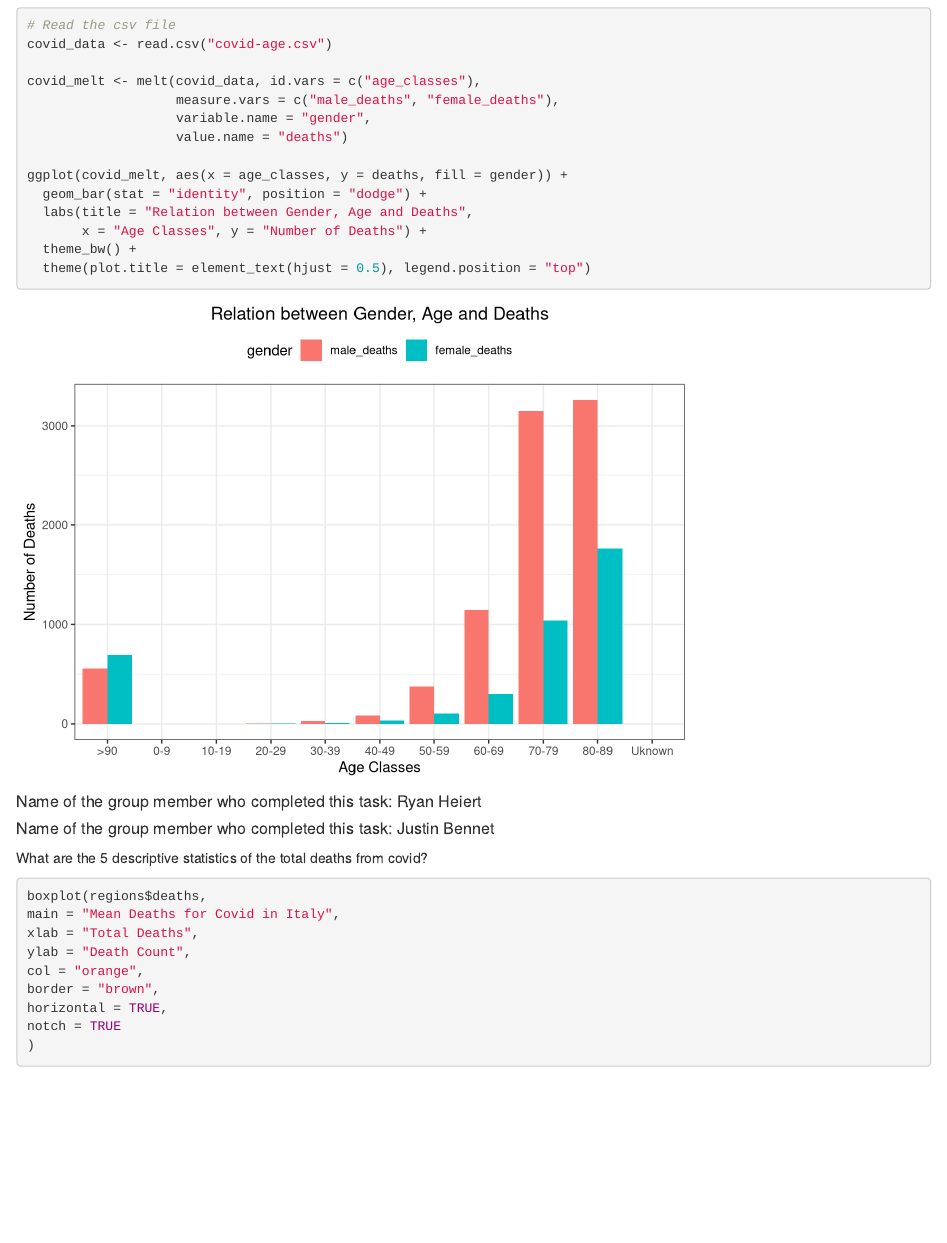
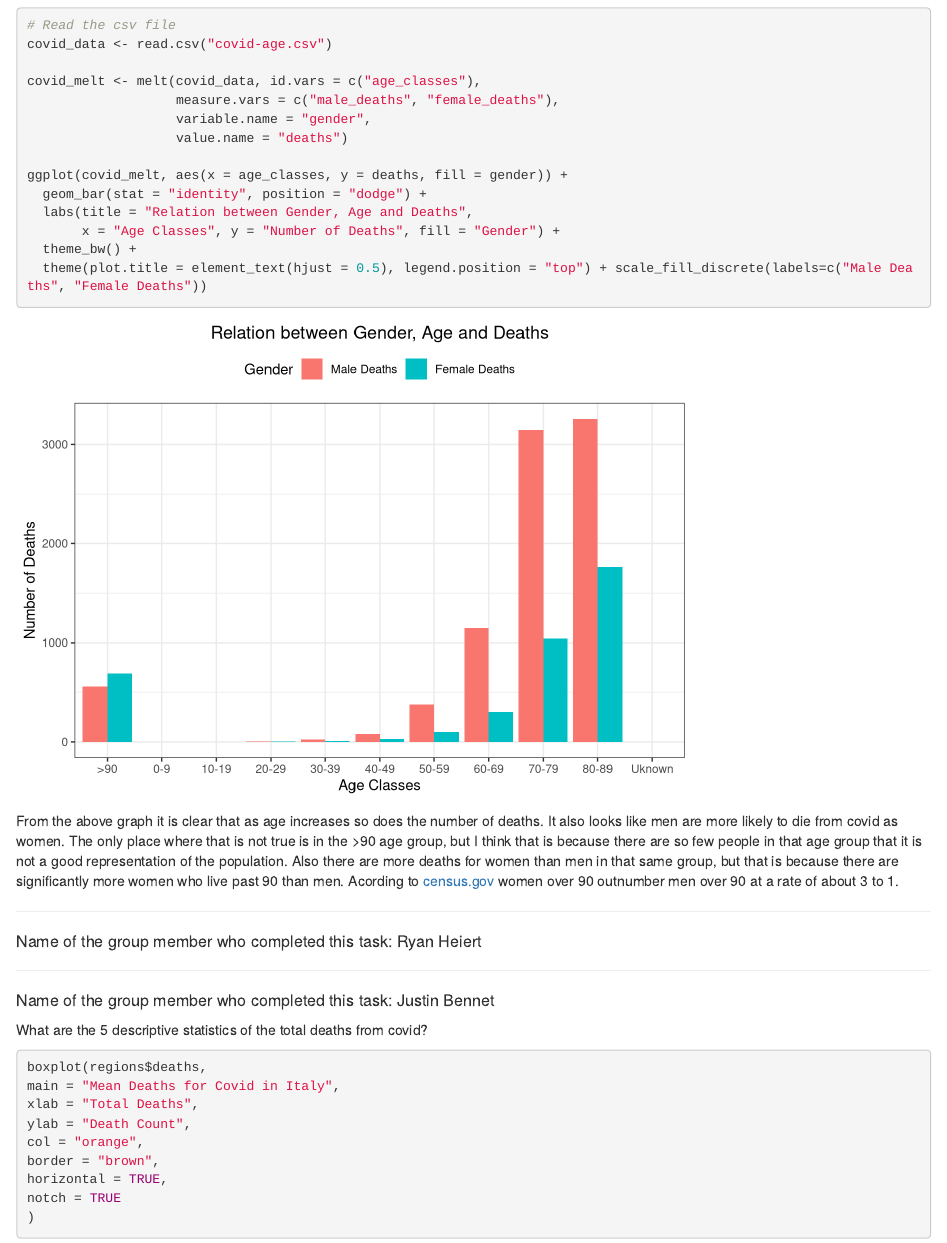
Before and after one commit to morningperson2/DSC311_Final_Project, an R Markdown document (Final Project 2023-1.Rmd): the page in a window 1100 px wide, from 860 px down before the commit and from 890 px down after it, so that both start at the same text. Rendered offline with R 4.5, knitr and Pandoc, with nearby package versions; code that draws random numbers runs with fixed seeds of ours; some code elsewhere in the file could not run offline.

Commit message:
Really acutally done with my (Paul) question.

````diff
--- a/Final Project 2023-1.Rmd
+++ b/Final Project 2023-1.Rmd
@@ -49,13 +51,16 @@ covid_melt <- melt(covid_data, id.vars = c("age_classes"),
 ggplot(covid_melt, aes(x = age_classes, y = deaths, fill = gender)) +
   geom_bar(stat = "identity", position = "dodge") +
   labs(title = "Relation between Gender, Age and Deaths",
-       x = "Age Classes", y = "Number of Deaths") +
+       x = "Age Classes", y = "Number of Deaths", fill = "Gender") +
   theme_bw() +
-  theme(plot.title = element_text(hjust = 0.5), legend.position = "top")
+  theme(plot.title = element_text(hjust = 0.5), legend.position = "top") + scale_fill_discrete(labels=c("Male Deaths", "Female Deaths"))
 
 
 ```
 
+From the above graph it is clear that as age increases so does the number of deaths. It also looks like men are more likely to die from covid as women. The only place where that is not true is in the >90 age group, but I think that is because there are so few people in that age group that it is not a good representation of the population. Also there are more deaths for women than men in that same group, but that is because there are significantly more women who live past 90 than men. Acording to [census.gov](https://www.census.gov/newsroom/releases/archives/aging_population/cb11-194.html) women over 90 outnumber men over 90 at a rate of about 3 to 1.
+
+---
 
 ##### Name of the group member who completed this task: Ryan Heiert
 
````
Also changed, not shown: Final Project 2023-1.Rmd (6 more changed lines).
